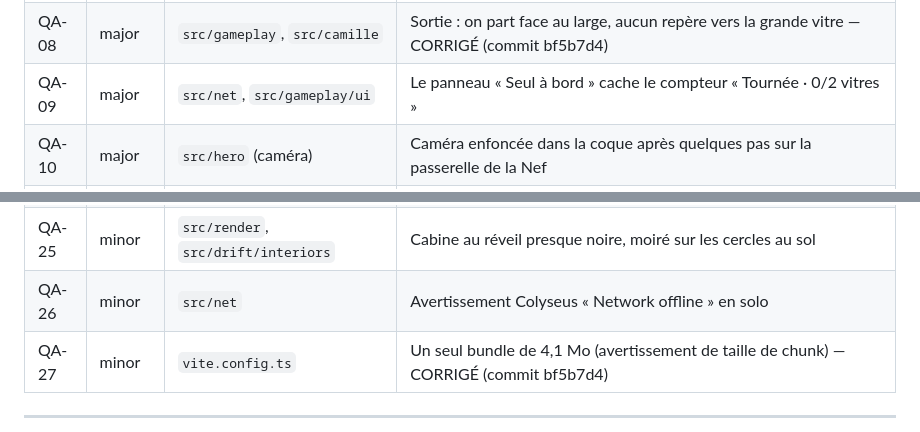
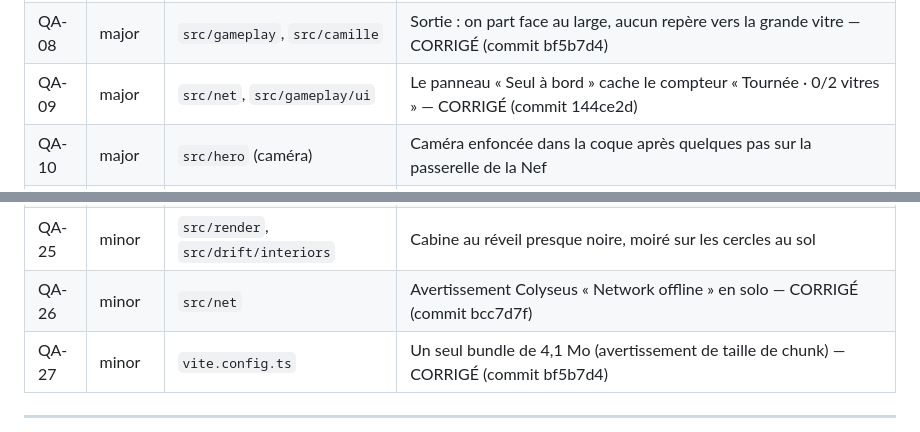
Before and after one commit to MathieuGrosso/le-drift, a Markdown page: docs/QA.md, 2 parts joined by grey strips. Rendered like a GitHub page.

Commit message:
docs(qa): QA-09 and QA-26 fixed

```diff
--- a/docs/QA.md
+++ b/docs/QA.md
@@ -16,7 +16,7 @@ Sévérités : **blocker** (bloque la partie ou un menu), **major** (visible, ca
 | QA-06 | major | (global) | Tas JS à 1,2 Go trois minutes après un rechargement (0,43 Go au premier chargement) |
 | QA-07 | major | `src/gameplay/quests.ts` | La tâche « Lire le tableau des prévisions » se saute en passant l'écluse — CORRIGÉ (commit bf5b7d4) |
 | QA-08 | major | `src/gameplay`, `src/camille` | Sortie : on part face au large, aucun repère vers la grande vitre — CORRIGÉ (commit bf5b7d4) |
-| QA-09 | major | `src/net`, `src/gameplay/ui` | Le panneau « Seul à bord » cache le compteur « Tournée · 0/2 vitres » |
+| QA-09 | major | `src/net`, `src/gameplay/ui` | Le panneau « Seul à bord » cache le compteur « Tournée · 0/2 vitres » — CORRIGÉ (commit 144ce2d) |
 | QA-10 | major | `src/hero` (caméra) | Caméra enfoncée dans la coque après quelques pas sur la passerelle de la Nef |
 | QA-11 | major | `src/gameplay/indoor.ts` | « Rentrer » demande un appui long que l'invite n'annonce pas — CORRIGÉ (commit bf5b7d4) |
 | QA-12 | major | `src/gameplay/ui` | « Partie sauvegardée. » affiché avec `?nosave`, rien n'est écrit — CORRIGÉ (commit bf5b7d4) |
@@ -33,7 +33,7 @@ Sévérités : **blocker** (bloque la partie ou un menu), **major** (visible, ca
 | QA-23 | minor | `src/drift/city` | Câble de tyrolienne qui traverse la passerelle de la Nef — CORRIGÉ (commit 3917921 : poissons en papier pendus à leur corde ; câble non reproduit, aucun collider touché, il passe 5 m sous la passerelle) |
 | QA-24 | minor | `src/drift/city` | Panneaux d'affichage vierges (gris ou beige) dans la Nef — CORRIGÉ (commits 79efd1c linge, 3f27b4e portes de maisons) |
 | QA-25 | minor | `src/render`, `src/drift/interiors` | Cabine au réveil presque noire, moiré sur les cercles au sol |
-| QA-26 | minor | `src/net` | Avertissement Colyseus « Network offline » en solo |
+| QA-26 | minor | `src/net` | Avertissement Colyseus « Network offline » en solo — CORRIGÉ (commit bcc7d7f) |
 | QA-27 | minor | `vite.config.ts` | Un seul bundle de 4,1 Mo (avertissement de taille de chunk) — CORRIGÉ (commit bf5b7d4) |
 
 ---
```
